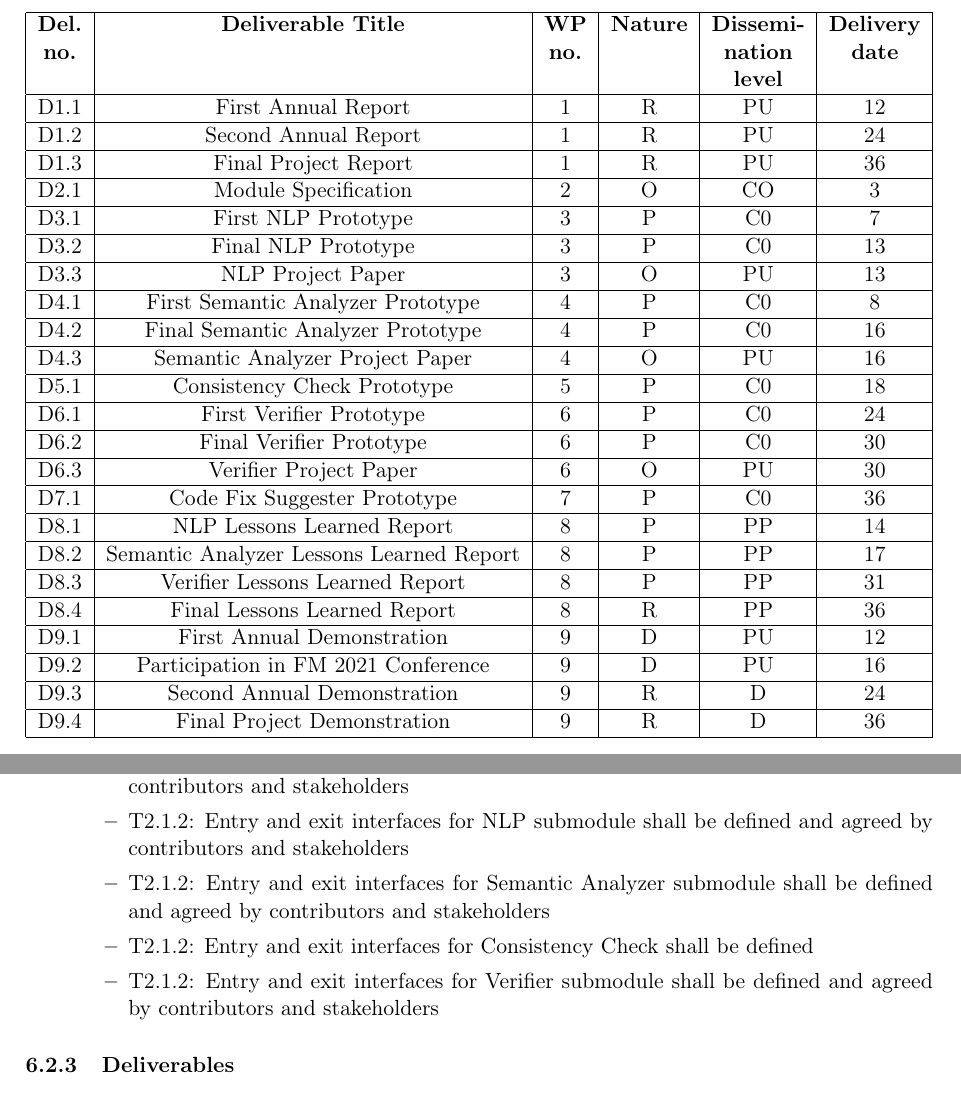
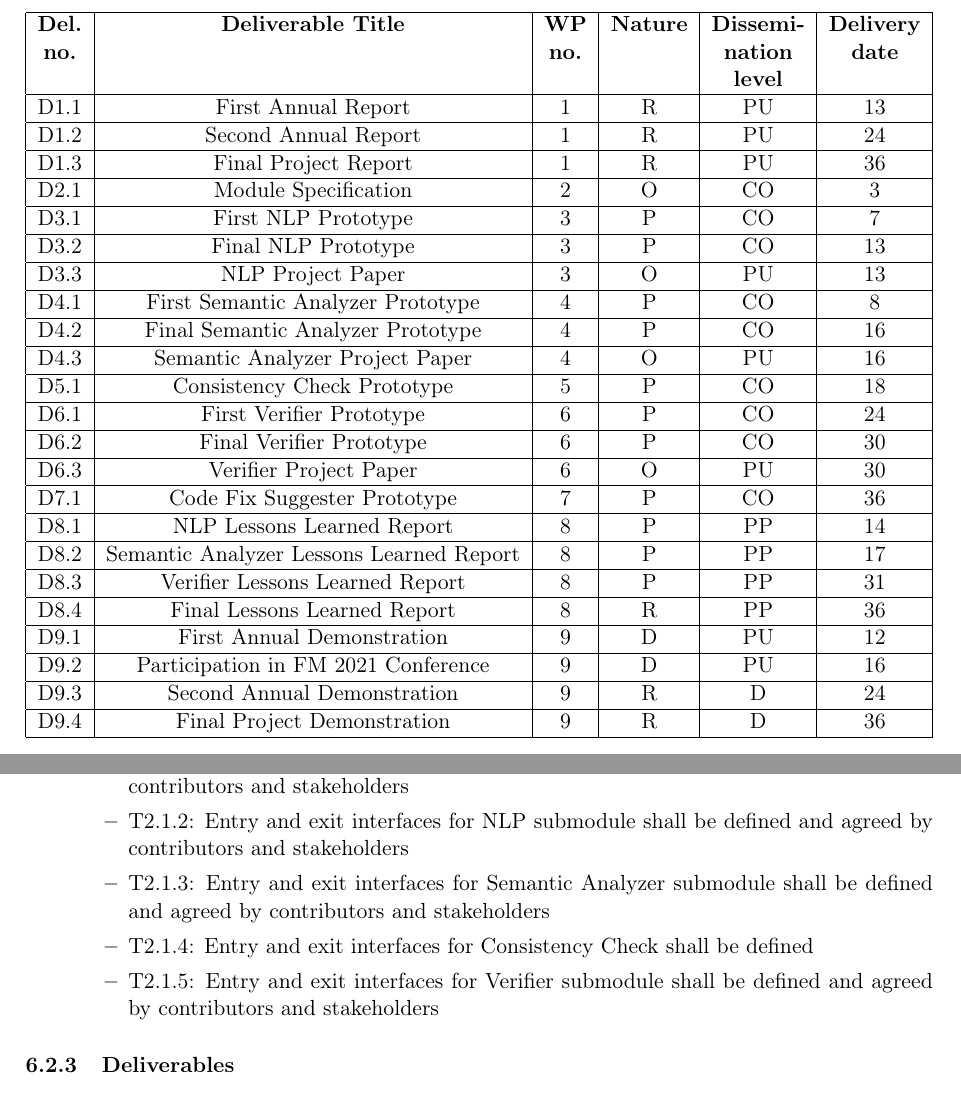
Before and after one commit to fenyvesr/kutmod, a LaTeX document (DoW.tex, which reads WP2_description.tex, deliverables.tex): two parts of pages 8 and 10 of 21 before the commit and two parts of pages 8 and 10 of 22 after it, joined at a grey line, cut so that both start at the same text. Compiled offline with pdfLaTeX.

Commit message:
Updating generated files

```diff
--- a/WP2_description.tex
+++ b/WP2_description.tex
@@ -24,9 +24,9 @@
 	\begin{itemize}
 		\item T2.1.1: Entry and exit interfaces for whole module shall be defined and agreed by contributors and stakeholders
 		\item T2.1.2:  Entry and exit interfaces for \gls{NLP} submodule shall be defined and agreed by contributors and stakeholders
-		\item T2.1.2:  Entry and exit interfaces for Semantic Analyzer submodule shall be defined and agreed by contributors and stakeholders
-		\item T2.1.2:  Entry and exit interfaces for Consistency Check shall be defined
-		\item T2.1.2:  Entry and exit interfaces for Verifier submodule shall be defined and agreed by contributors and stakeholders
+		\item T2.1.3:  Entry and exit interfaces for Semantic Analyzer submodule shall be defined and agreed by contributors and stakeholders
+		\item T2.1.4:  Entry and exit interfaces for Consistency Check shall be defined
+		\item T2.1.5:  Entry and exit interfaces for Verifier submodule shall be defined and agreed by contributors and stakeholders
 	\end{itemize}
 \end{itemize}
 
--- a/deliverables.tex
+++ b/deliverables.tex
@@ -10,7 +10,7 @@
 			~ & ~ & ~ & ~ & \textbf{level} & ~  \\
 			\hline
 
-			D1.1 & First Annual Report & 1 & R & PU & 12\\
+			D1.1 & First Annual Report & 1 & R & PU & 13\\
 			\hline
 
 			D1.2 & Second Annual Report & 1 & R & PU & 24\\
@@ -22,37 +22,37 @@
 			D2.1 & Module Specification & 2 & O & CO & 3\\
 			\hline
 
-			D3.1 & First \gls{NLP} Prototype & 3 & P & C0 & 7\\
+			D3.1 & First \gls{NLP} Prototype & 3 & P & CO & 7\\
 			\hline
 
-			D3.2 & Final \gls{NLP} Prototype & 3 & P & C0 & 13\\
+			D3.2 & Final \gls{NLP} Prototype & 3 & P & CO & 13\\
 			\hline
 
 			D3.3 & \gls{NLP} Project Paper & 3 & O & PU & 13\\
 			\hline
 
-			D4.1 & First Semantic Analyzer Prototype & 4 & P & C0 & 8\\
+			D4.1 & First Semantic Analyzer Prototype & 4 & P & CO & 8\\
 			\hline
 
-			D4.2 & Final Semantic Analyzer Prototype & 4 & P & C0 & 16\\
+			D4.2 & Final Semantic Analyzer Prototype & 4 & P & CO & 16\\
 			\hline
 
 			D4.3 & Semantic Analyzer Project Paper & 4 & O & PU & 16\\
 			\hline
 
-			D5.1 & Consistency Check Prototype & 5 & P & C0 & 18\\
+			D5.1 & Consistency Check Prototype & 5 & P & CO & 18\\
 			\hline
 
-			D6.1 & First Verifier Prototype & 6 & P & C0 & 24\\
+			D6.1 & First Verifier Prototype & 6 & P & CO & 24\\
 			\hline
 
-			D6.2 & Final Verifier Prototype & 6 & P & C0 & 30\\
+			D6.2 & Final Verifier Prototype & 6 & P & CO & 30\\
 			\hline
 
 			D6.3 & Verifier Project Paper & 6 & O & PU & 30\\
 			\hline
 
-			D7.1 & Code Fix Suggester Prototype & 7 & P & C0 & 36\\
+			D7.1 & Code Fix Suggester Prototype & 7 & P & CO & 36\\
 			\hline
 
 			D8.1 & \gls{NLP} Lessons Learned Report & 8 & P & PP & 14\\
```
Also changed, not shown: DoW.tex (+2 -3 lines), DoW.bbl (added), DoW.gls (added), DoW.pdf (added), 14 other files.
